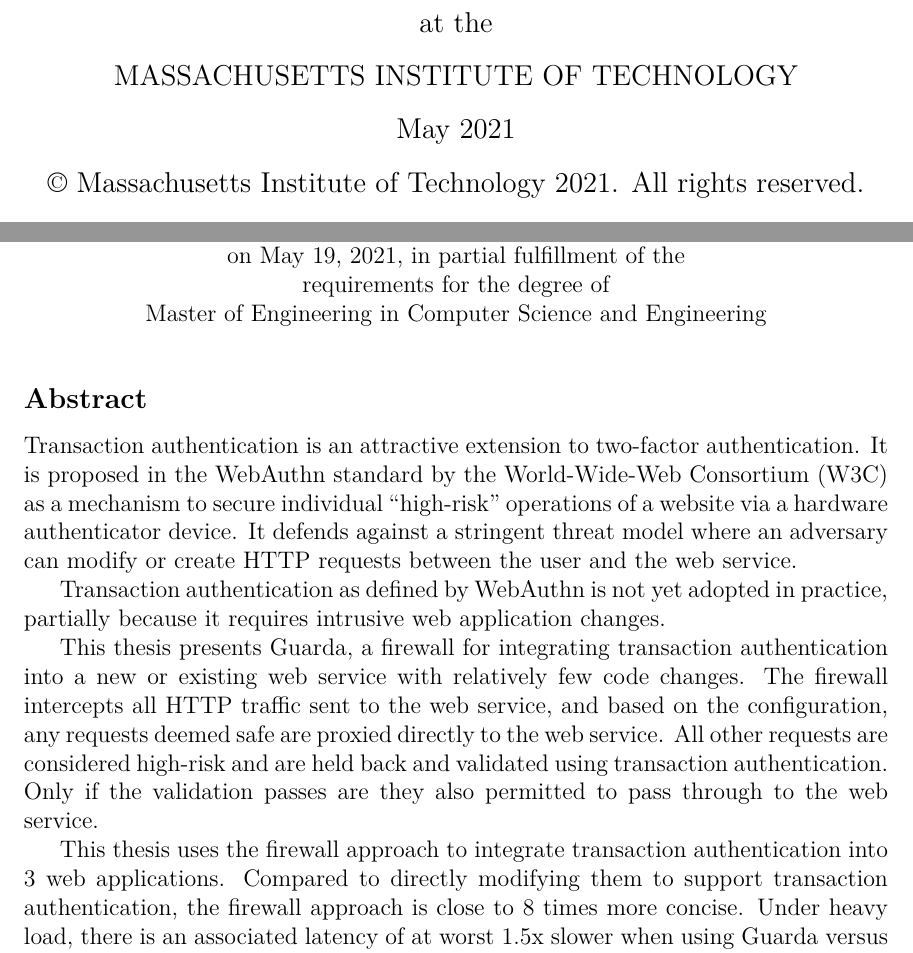
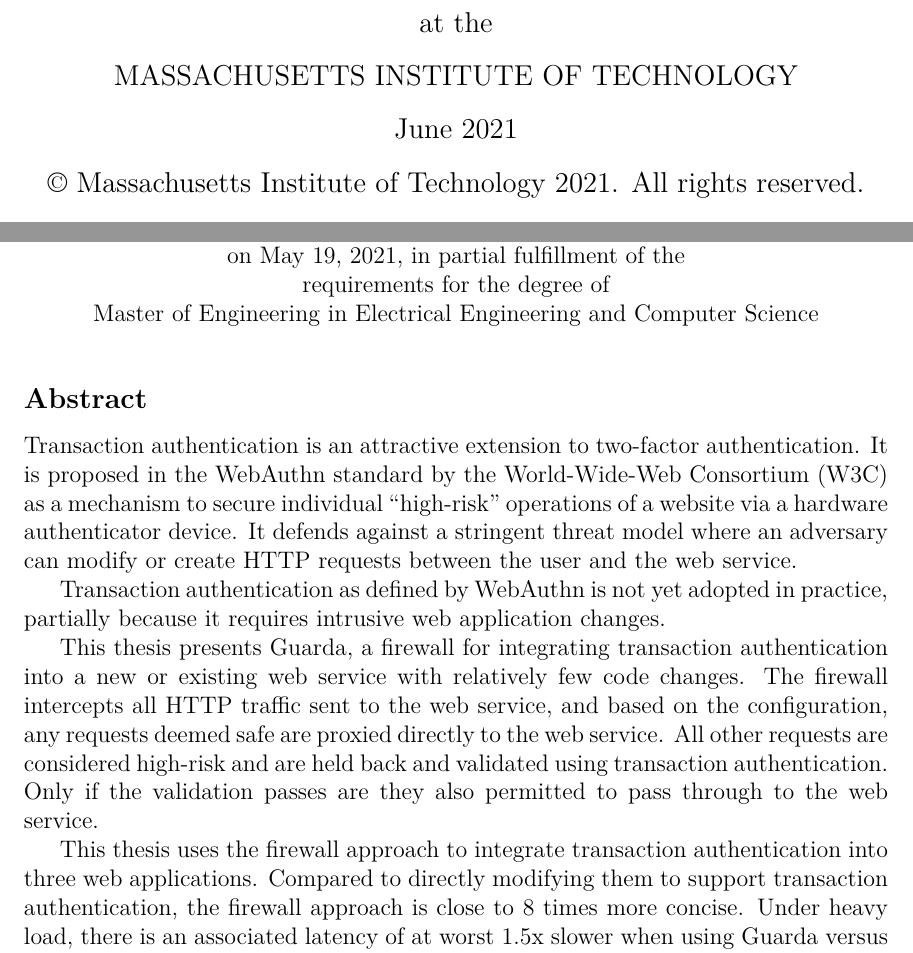
Before and after one commit to DamianB-BitFlipper/MEng-Thesis, a LaTeX thesis (main.tex, which reads abstract.tex, cover.tex): two parts of pages 1 and 3 of 88, joined at a grey line, cut so that both start at the same text. Compiled offline with XeLaTeX.

Commit message:
Fixed cover page and other small adjustments

```diff
--- a/abstract.tex
+++ b/abstract.tex
@@ -42,7 +42,7 @@
 %% \fi
 %%
 
-This thesis uses the firewall approach to integrate transaction authentication into 3 web applications. Compared to directly modifying them to support transaction authentication, the firewall approach is close to 8 times more concise. Under heavy load, there is an associated latency of at worst 1.5x slower when using \sys{} versus accessing the original web service directly without WebAuthn.
+This thesis uses the firewall approach to integrate transaction authentication into three web applications. Compared to directly modifying them to support transaction authentication, the firewall approach is close to 8 times more concise. Under heavy load, there is an associated latency of at worst 1.5x slower when using \sys{} versus accessing the original web service directly without WebAuthn.
 
 %%
 %% \iffalse
--- a/cover.tex
+++ b/cover.tex
@@ -60,11 +60,11 @@
 % If the thesis is for two degrees simultaneously, list them both
 % separated by \and like this:
 % \degree{Doctor of Philosophy \and Master of Science}
-\degree{Master of Engineering in Computer Science and Engineering}
+\degree{Master of Engineering in Electrical Engineering and Computer Science}
 
 % As of the 2007-08 academic year, valid degree months are September,
 % February, or June.  The default is June.
-\degreemonth{May}
+\degreemonth{June}
 \degreeyear{2021}
 \thesisdate{May 19, 2021}
 
```
Also changed, not shown: chap1.tex (+2 -2 lines), chap5.tex (+1 -1 lines), images/HTTP_request_flow_drawio.pdf, cover.tex (2 more changed lines).
